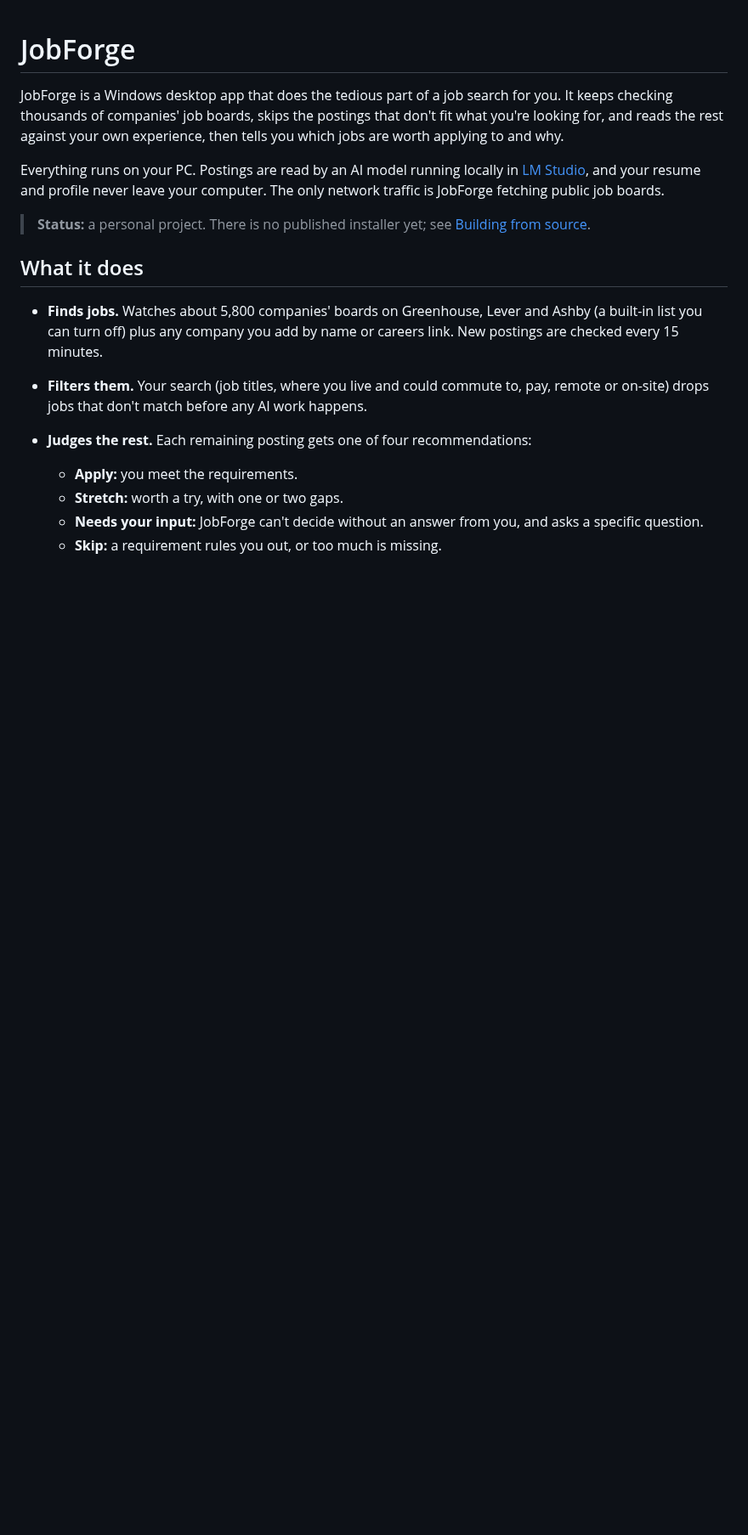
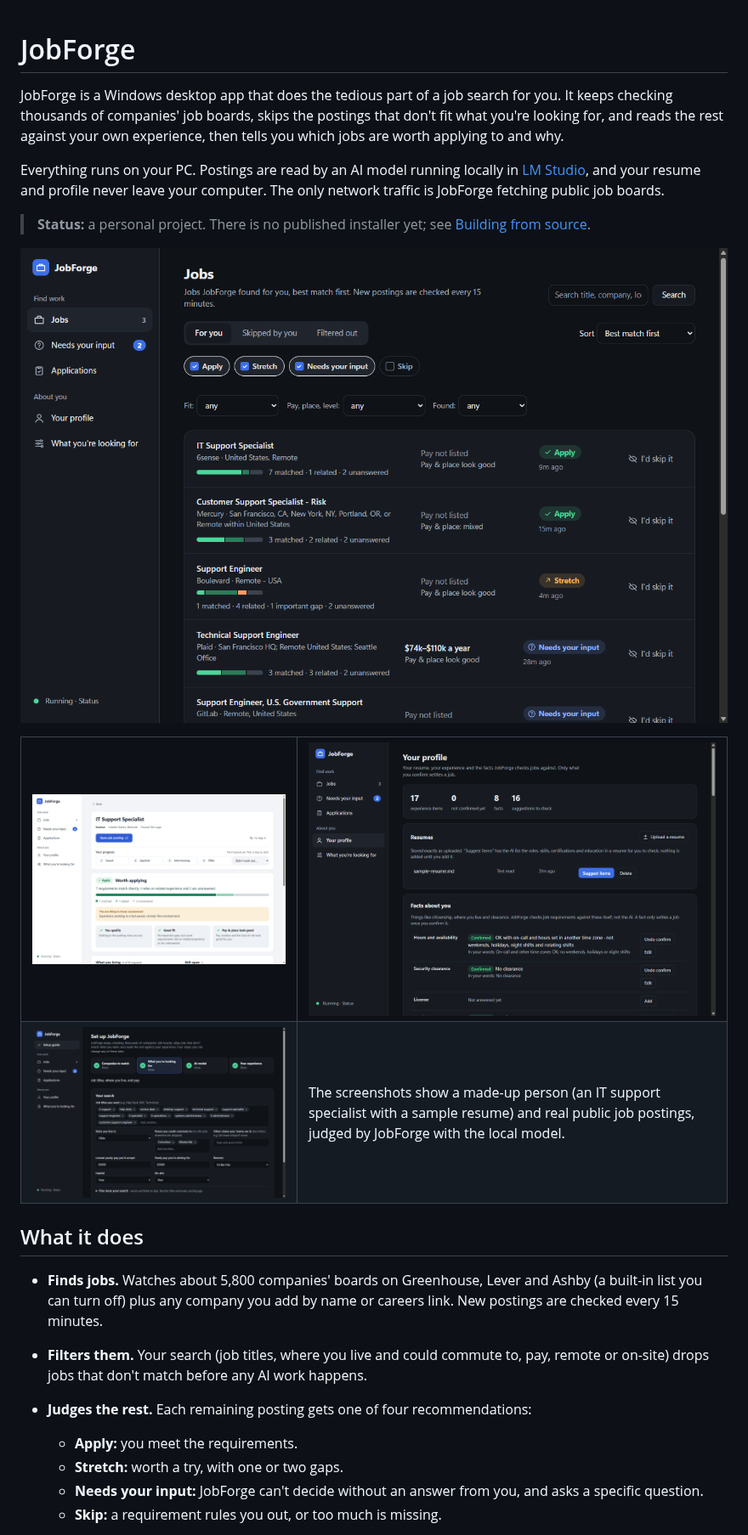
Before and after one commit to Wood-Kevin/jobforge, a Markdown page: README.md, the part around the change. Shown at 85% size. Drawn GitHub-style; pictures changed too: docs/screenshots/job.png (added), docs/screenshots/jobs.png (added), docs/screenshots/profile.png (added); blank space fills up the shorter version.

```diff
--- a/README.md
+++ b/README.md
@@ -10,6 +10,20 @@ traffic is JobForge fetching public job boards.
 
 > **Status:** a personal project. There is no published installer yet; see
 > [Building from source](#building-from-source).
+
+![The job list: each job with its pay, why it's listed, and a recommendation](docs/screenshots/jobs.png)
+
+<table>
+  <tr>
+    <td><img src="docs/screenshots/job.png" alt="A job's page: the verdict, the one thing to know, and what you bring"></td>
+    <td><img src="docs/screenshots/profile.png" alt="Your profile: a summary, your resume, and facts in plain words"></td>
+  </tr>
+  <tr>
+    <td><img src="docs/screenshots/setup.png" alt="The setup guide, one step at a time"></td>
+    <td>The screenshots show a made-up person (an IT support specialist with a sample resume) and real public job
+      postings, judged by JobForge with the local model.</td>
+  </tr>
+</table>
 
 ## What it does
 
```
Also changed, not shown: DEFERRED_COMPLEXITY.md (+8 -0 lines), SPEC.md (+1 -0 lines), 1 other file.
